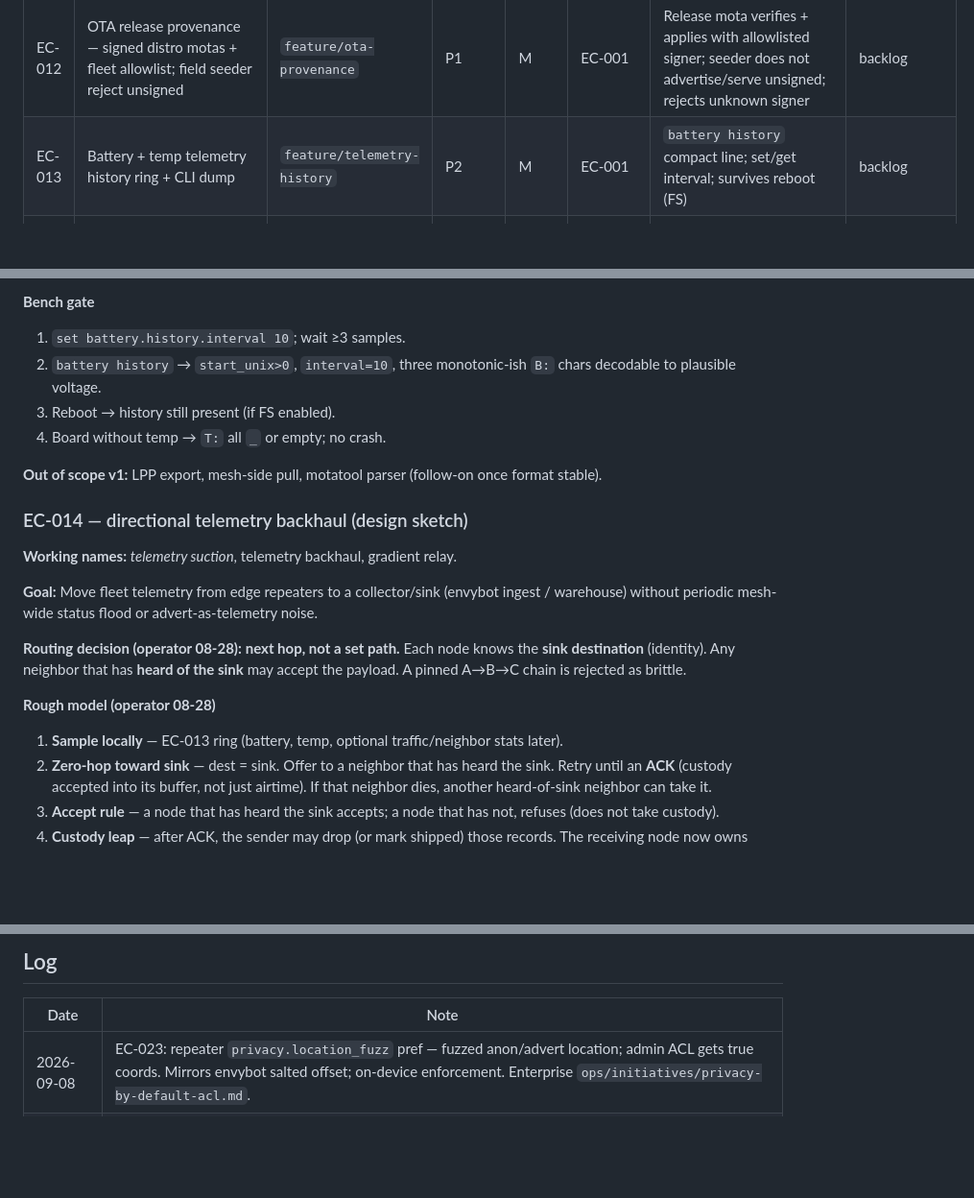
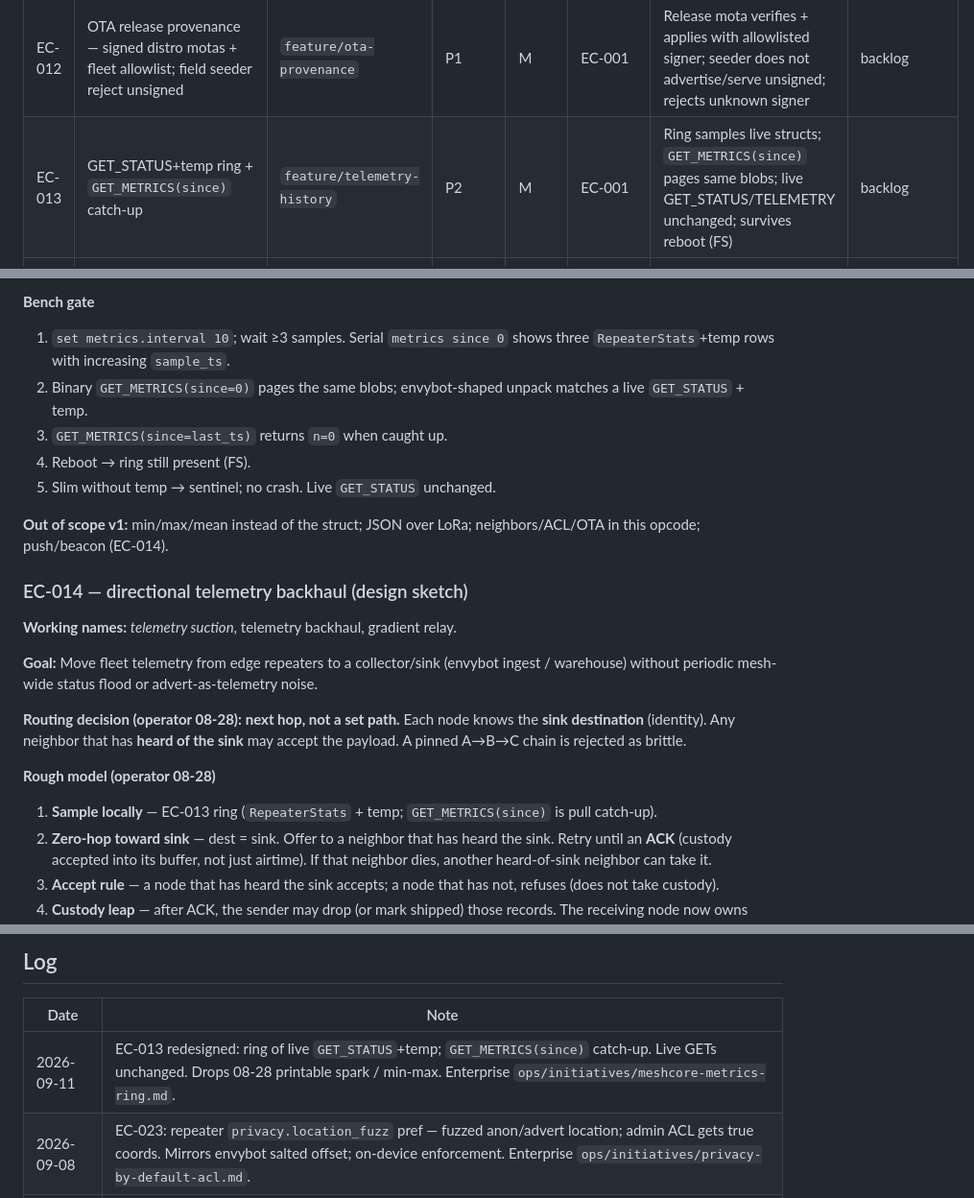
Before and after one commit to MeshEnvy/envyos, a Markdown page: packages-meta/meshcore/BACKLOG.md, 3 parts joined by grey strips. Shown at 96% size. GitHub-like rendering; blank space fills up the shorter version.

```diff
--- a/packages-meta/meshcore/BACKLOG.md
+++ b/packages-meta/meshcore/BACKLOG.md
@@ -31,7 +31,7 @@ Enterprise index: `ops/initiatives/envyos-backlog.md` (summary rows only).
 | EC-009 | Release tooling + changelog docs | `chore/release-tooling` | P2 | S | EC-001 | `./envyos` + CHANGELOG + publish skeleton | in_progress |
 | EC-011 | Repeater `stealth_mode` — minimize discovery-plane leaks | `feature/stealth-mode` | P2 | M | EC-001 | Stealth slim: no self-advert/anon/discover/OTA beacon; admin-only status ping; still relays | backlog |
 | EC-012 | OTA release provenance — signed distro motas + fleet allowlist; field seeder reject unsigned | `feature/ota-provenance` | P1 | M | EC-001 | Release mota verifies + applies with allowlisted signer; seeder does not advertise/serve unsigned; rejects unknown signer | backlog |
-| EC-013 | Battery + temp telemetry history ring + CLI dump | `feature/telemetry-history` | P2 | M | EC-001 | `battery history` compact line; set/get interval; survives reboot (FS) | backlog |
+| EC-013 | GET_STATUS+temp ring + `GET_METRICS(since)` catch-up | `feature/telemetry-history` | P2 | M | EC-001 | Ring samples live structs; `GET_METRICS(since)` pages same blobs; live GET_STATUS/TELEMETRY unchanged; survives reboot (FS) | backlog |
 | EC-014 | Directional telemetry backhaul — zero-hop custody toward known sink | `feature/telemetry-backhaul` | Icebox | L | EC-013 | Know sink dest (not a set path); next-hop to any node that has heard the sink; ACK then ship self + predecessors | backlog |
 | EC-015 | Login reply echoes sender_timestamp (keep node clock) | `feature/login-reply-tag` | Icebox | S | EC-001 | Trailing 4-byte request tag on LOGIN_OK/fail; companion `request_timestamp`; CLI `NN|` and binary REQ already tagged | backlog |
 | EC-016 | SenseCAP P1-Pro NOR superseeder (2 MB QSPI cache) | `feature/sensecap-qspi-seeder` | Icebox | M | EC-001 | NOR/mota layout first; then slim + superseeder in `targets.txt`; NOR mount; RF capture; DUT pull; skip-if-full. EnvyBoot `sensecap_solar_p1` 0.9.2-ev1 already built. | icebox |
@@ -170,12 +141,13 @@ Each slot contributes two chars when both streams exist: battery then temp (`Koo
 
 **Bench gate**
 
-1. `set battery.history.interval 10`; wait ≥3 samples.
-2. `battery history` → `start_unix>0`, `interval=10`, three monotonic-ish `B:` chars decodable to plausible voltage.
-3. Reboot → history still present (if FS enabled).
-4. Board without temp → `T:` all `_` or empty; no crash.
+1. `set metrics.interval 10`; wait ≥3 samples. Serial `metrics since 0` shows three `RepeaterStats`+temp rows with increasing `sample_ts`.
+2. Binary `GET_METRICS(since=0)` pages the same blobs; envybot-shaped unpack matches a live `GET_STATUS` + temp.
+3. `GET_METRICS(since=last_ts)` returns `n=0` when caught up.
+4. Reboot → ring still present (FS).
+5. Slim without temp → sentinel; no crash. Live `GET_STATUS` unchanged.
 
-**Out of scope v1:** LPP export, mesh-side pull, motatool parser (follow-on once format stable).
+**Out of scope v1:** min/max/mean instead of the struct; JSON over LoRa; neighbors/ACL/OTA in this opcode; push/beacon (EC-014).
 
 ### EC-014 — directional telemetry backhaul (design sketch)
 
@@ -187,7 +159,7 @@ Each slot contributes two chars when both streams exist: battery then temp (`Koo
 
 **Rough model (operator 08-28)**
 
-1. **Sample locally** — EC-013 ring (battery, temp, optional traffic/neighbor stats later).
+1. **Sample locally** — EC-013 ring (`RepeaterStats` + temp; `GET_METRICS(since)` is pull catch-up).
 2. **Zero-hop toward sink** — dest = sink. Offer to a neighbor that has heard the sink. Retry until an **ACK** (custody accepted into its buffer, not just airtime). If that neighbor dies, another heard-of-sink neighbor can take it.
 3. **Accept rule** — a node that has heard the sink accepts; a node that has not, refuses (does not take custody).
 4. **Custody leap** — after ACK, the sender may drop (or mark shipped) those records. The receiving node now owns them.
@@ -337,6 +309,7 @@ Supersedes EC-005 “disable self-serve.”
 
 | Date | Note |
 |------|------|
+| 2026-09-11 | EC-013 redesigned: ring of live `GET_STATUS`+temp; `GET_METRICS(since)` catch-up. Live GETs unchanged. Drops 08-28 printable spark / min-max. Enterprise `ops/initiatives/meshcore-metrics-ring.md`. |
 | 2026-09-08 | EC-023: repeater `privacy.location_fuzz` pref — fuzzed anon/advert location; admin ACL gets true coords. Mirrors envybot salted offset; on-device enforcement. Enterprise `ops/initiatives/privacy-by-default-acl.md`. |
 | 2026-09-02 | EC-006 expanded: `ota ls` installable-only (full = matching hw+target; delta = matching base_hash). Apply-identity listing. Later pages content-only. Drop `1n`/`99999s`. Enterprise `ops/initiatives/envyos-backlog.md`. |
 | 2026-09-02 | EC-021: keep synthetic self-serve; never fetch a second copy of running image; serve the stage slot across reboot. EC-005 disable plan iceboxed. Enterprise `ops/initiatives/ota-serve-self-and-slot.md`. |
```
Also changed, not shown: other parts of packages-meta/meshcore/BACKLOG.md (+23 -52 lines).
